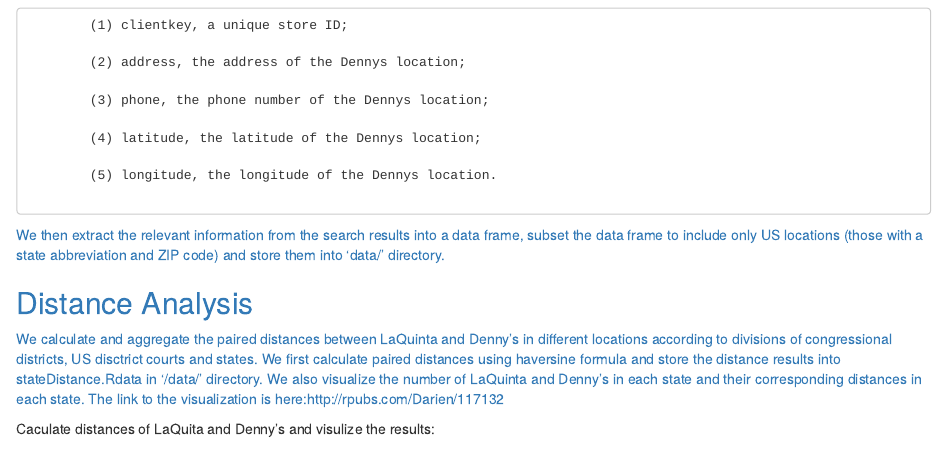
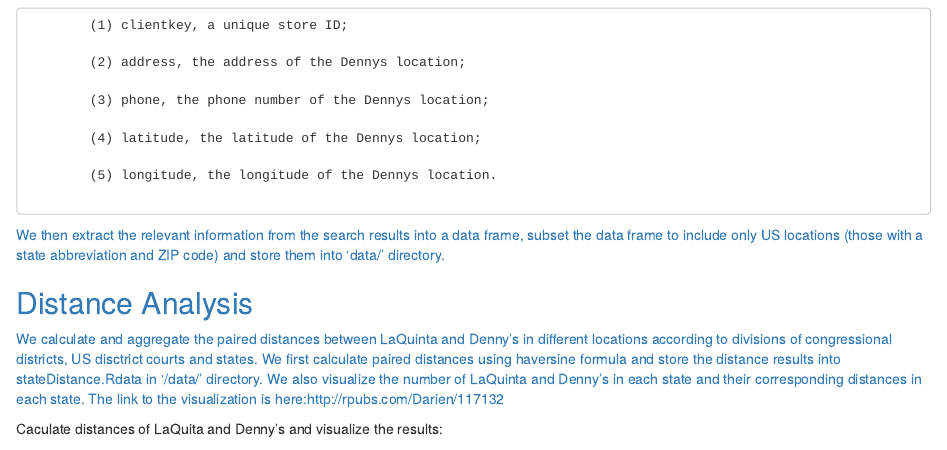
Before and after one commit to Darienzhangyy/Web-Scraping_LaQuinta-Dennys, an R Markdown document (hw2.Rmd): the page in a window 1100 px wide, from 1120 px down. Rendered offline with R 4.5, knitr and Pandoc, with nearby package versions; some code elsewhere in the file could not run offline; common packages that the code uses without loading them are loaded.

Commit message:
Update hw2.Rmd
Fixed some typos

````diff
--- a/hw2.Rmd
+++ b/hw2.Rmd
@@ -70,7 +70,7 @@
 We calculate and aggregate the paired distances between LaQuinta and Denny's in different locations according to divisions of congressional districts, US disctrict courts and states. We first calculate paired distances using haversine formula and store the distance results into stateDistance.Rdata in '/data/' directory. We also visualize the number of LaQuinta and Denny's in each state and their corresponding distances in each state. The link to the visualization is here:http://rpubs.com/Darien/117132
 
 \quad\newline
-Caculate distances of LaQuita and Denny's and visulize the results:
+Caculate distances of LaQuita and Denny's and visualize the results:
 
 ```{r setup, results='asis', echo=F, warning=F, message=F}
 load('data/lq.Rdata'); load('data/dennys.Rdata')
````
